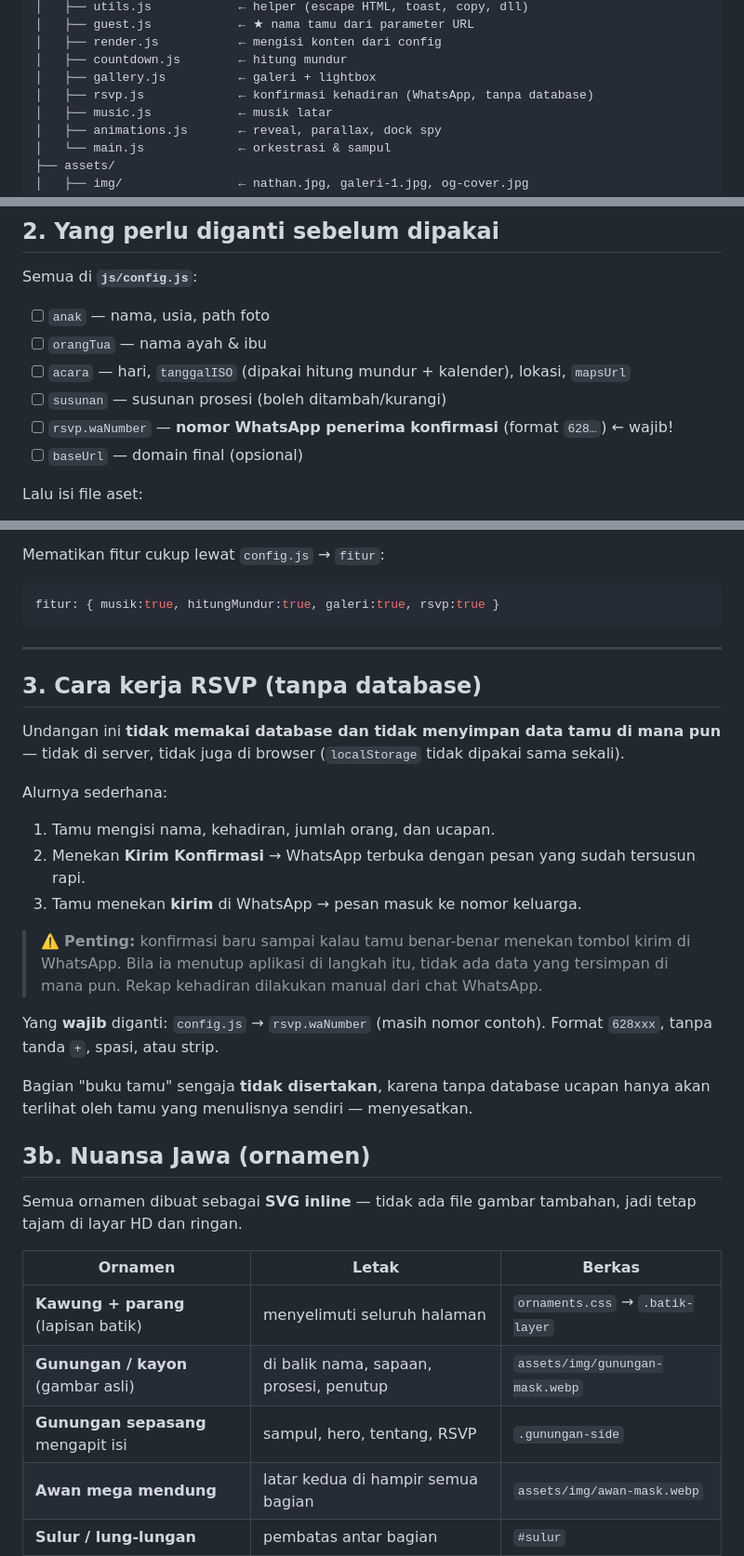
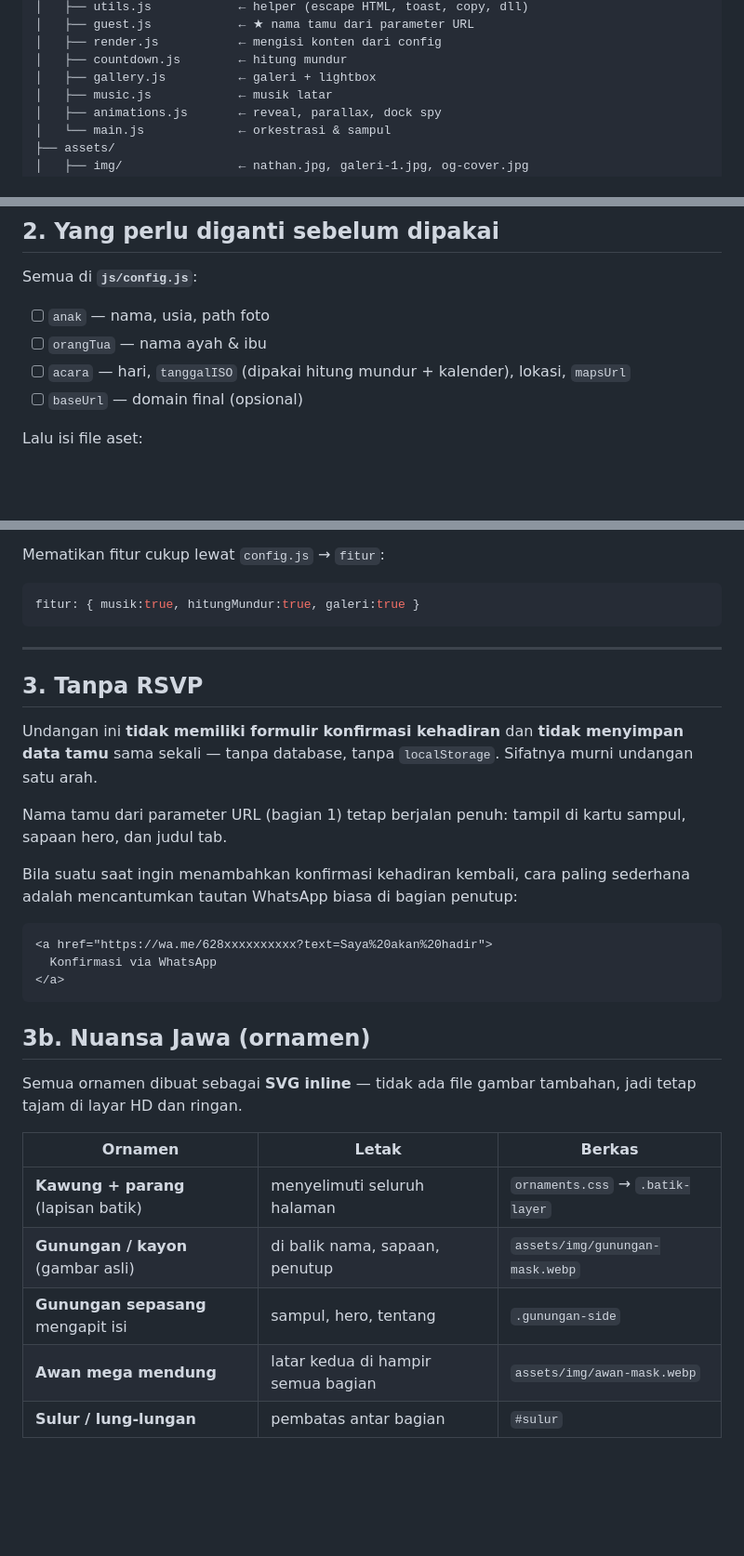
Before and after one commit to kazenesia/tedaksinten, a Markdown page: README.md, 3 parts joined by grey strips. Shown at 93% size. GitHub-like rendering; blank space fills up the shorter version.

Commit message:
Remove RSVP functionality and update README
Remove RSVP section and update related content.

````diff
--- a/README.md
+++ b/README.md
@@ -21,7 +21,6 @@ undangan/
 │   ├── render.js           ← mengisi konten dari config
 │   ├── countdown.js        ← hitung mundur
 │   ├── gallery.js          ← galeri + lightbox
-│   ├── rsvp.js             ← konfirmasi kehadiran (WhatsApp, tanpa database)
 │   ├── music.js            ← musik latar
 │   ├── animations.js       ← reveal, parallax, dock spy
 │   └── main.js             ← orkestrasi & sampul
@@ -77,8 +75,6 @@ Semua di **`js/config.js`**:
 - [ ] `anak` — nama, usia, path foto
 - [ ] `orangTua` — nama ayah & ibu
 - [ ] `acara` — hari, `tanggalISO` (dipakai hitung mundur + kalender), lokasi, `mapsUrl`
-- [ ] `susunan` — susunan prosesi (boleh ditambah/kurangi)
-- [ ] `rsvp.waNumber` — **nomor WhatsApp penerima konfirmasi** (format `628…`) ← wajib!
 - [ ] `baseUrl` — domain final (opsional)
 
 Lalu isi file aset:
@@ -101,31 +97,28 @@ lain — jadi foto tetap tampil. Yang **wajib sama** adalah *nama* berkas
 
 Mematikan fitur cukup lewat `config.js` → `fitur`:
 ```js
-fitur: { musik:true, hitungMundur:true, galeri:true, rsvp:true }
+fitur: { musik:true, hitungMundur:true, galeri:true }
 ```
 
 ---
 
-## 3. Cara kerja RSVP (tanpa database)
+## 3. Tanpa RSVP
 
-Undangan ini **tidak memakai database dan tidak menyimpan data tamu di mana pun** —
-tidak di server, tidak juga di browser (`localStorage` tidak dipakai sama sekali).
+Undangan ini **tidak memiliki formulir konfirmasi kehadiran** dan **tidak
+menyimpan data tamu** sama sekali — tanpa database, tanpa `localStorage`.
+Sifatnya murni undangan satu arah.
 
-Alurnya sederhana:
+Nama tamu dari parameter URL (bagian 1) tetap berjalan penuh: tampil di
+kartu sampul, sapaan hero, dan judul tab.
 
-1. Tamu mengisi nama, kehadiran, jumlah orang, dan ucapan.
-2. Menekan **Kirim Konfirmasi** → WhatsApp terbuka dengan pesan yang sudah tersusun rapi.
-3. Tamu menekan **kirim** di WhatsApp → pesan masuk ke nomor keluarga.
+Bila suatu saat ingin menambahkan konfirmasi kehadiran kembali, cara paling
+sederhana adalah mencantumkan tautan WhatsApp biasa di bagian penutup:
 
-> ⚠️ **Penting:** konfirmasi baru sampai kalau tamu benar-benar menekan tombol
-> kirim di WhatsApp. Bila ia menutup aplikasi di langkah itu, tidak ada data
-> yang tersimpan di mana pun. Rekap kehadiran dilakukan manual dari chat WhatsApp.
-
-Yang **wajib** diganti: `config.js` → `rsvp.waNumber` (masih nomor contoh).
-Format `628xxx`, tanpa tanda `+`, spasi, atau strip.
-
-Bagian "buku tamu" sengaja **tidak disertakan**, karena tanpa database ucapan
-hanya akan terlihat oleh tamu yang menulisnya sendiri — menyesatkan.
+```html
+<a href="https://wa.me/628xxxxxxxxxx?text=Saya%20akan%20hadir">
+  Konfirmasi via WhatsApp
+</a>
+```
 
 ## 3b. Nuansa Jawa (ornamen)
 
@@ -135,8 +128,8 @@ jadi tetap tajam di layar HD dan ringan.
 | Ornamen | Letak | Berkas |
 |---|---|---|
 | **Kawung + parang** (lapisan batik) | menyelimuti seluruh halaman | `ornaments.css` → `.batik-layer` |
-| **Gunungan / kayon** (gambar asli) | di balik nama, sapaan, prosesi, penutup | `assets/img/gunungan-mask.webp` |
-| **Gunungan sepasang** mengapit isi | sampul, hero, tentang, RSVP | `.gunungan-side` |
+| **Gunungan / kayon** (gambar asli) | di balik nama, sapaan, penutup | `assets/img/gunungan-mask.webp` |
+| **Gunungan sepasang** mengapit isi | sampul, hero, tentang | `.gunungan-side` |
 | **Awan mega mendung** | latar kedua di hampir semua bagian | `assets/img/awan-mask.webp` |
 | **Sulur / lung-lungan** | pembatas antar bagian | `#sulur` |
 | **Sudut ukiran** | bingkai kartu Detail Acara | `#ukir-sudut` |
````
Also changed, not shown: other parts of README.md (+0 -1 lines).
